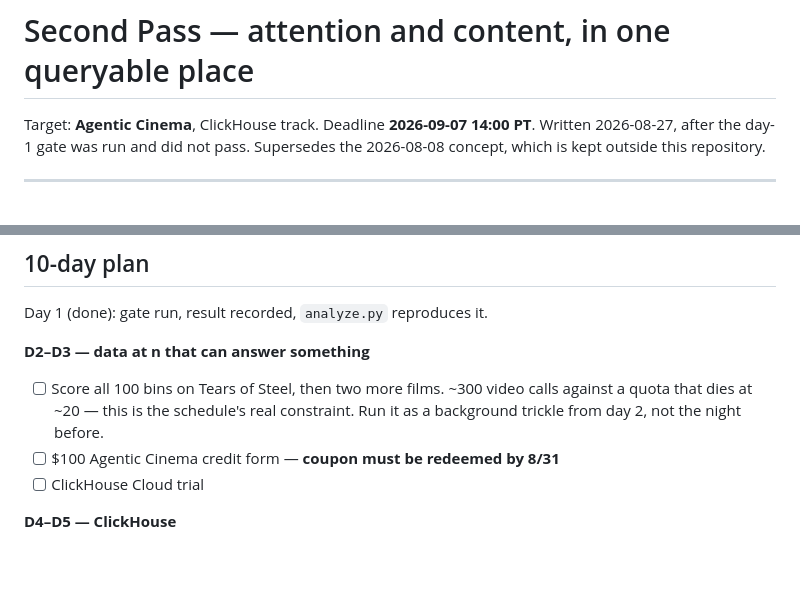
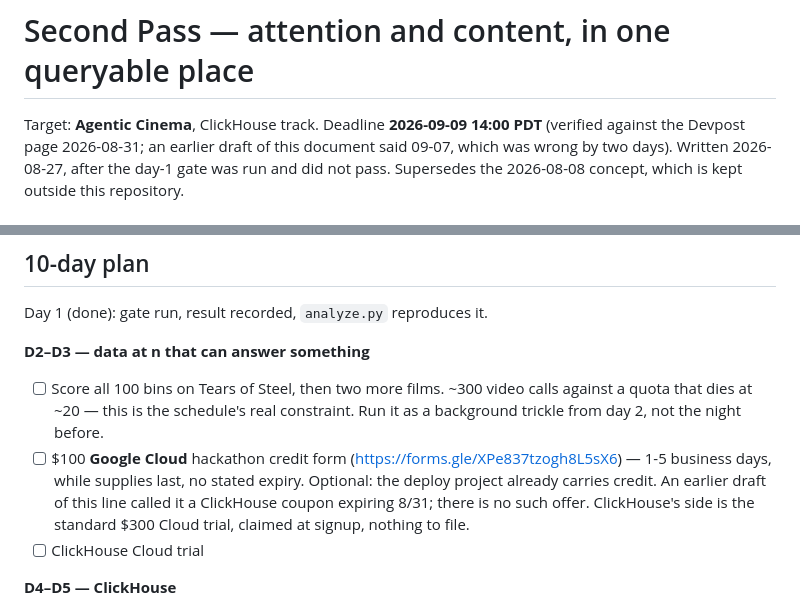
Before and after one commit to suzyeth/second-pass, a Markdown page: DESIGN.md, 2 parts joined by grey strips. GitHub-like rendering; blank space fills up the shorter version.

Commit message:
docs: the deadline was wrong and so was the credit
Checked both against the Devpost page rather than against this document.

The submission deadline is Sep 9 2026 14:00 PDT, not Sep 7. Two days were being
planned away for no reason.

The $100 credit is Google Cloud's, claimed through a form, no stated expiry,
'while supplies last'. This document called it a ClickHouse coupon expiring
8/31. There is no ClickHouse credit offer for this hackathon at all - their side
is the ordinary $300 Cloud trial that comes with signing up, which is already
claimed and needs nothing filed.

```diff
--- a/DESIGN.md
+++ b/DESIGN.md
@@ -1,6 +1,8 @@
 # Second Pass — attention and content, in one queryable place
 
-Target: **Agentic Cinema**, ClickHouse track. Deadline **2026-09-07 14:00 PT**.
+Target: **Agentic Cinema**, ClickHouse track. Deadline **2026-09-09 14:00 PDT**
+(verified against the Devpost page 2026-08-31; an earlier draft of this document
+said 09-07, which was wrong by two days).
 Written 2026-08-27, after the day-1 gate was run and did not pass.
 Supersedes the 2026-08-08 concept, which is kept outside this repository.
 
@@ -168,7 +170,11 @@ Day 1 (done): gate run, result recorded, `analyze.py` reproduces it.
 - [ ] Score all 100 bins on Tears of Steel, then two more films. ~300 video calls
       against a quota that dies at ~20 — this is the schedule's real constraint.
       Run it as a background trickle from day 2, not the night before.
-- [ ] $100 Agentic Cinema credit form — **coupon must be redeemed by 8/31**
+- [ ] $100 **Google Cloud** hackathon credit form (https://forms.gle/XPe837tzogh8L5sX6)
+      — 1-5 business days, while supplies last, no stated expiry. Optional: the
+      deploy project already carries credit. An earlier draft of this line called
+      it a ClickHouse coupon expiring 8/31; there is no such offer. ClickHouse's
+      side is the standard $300 Cloud trial, claimed at signup, nothing to file.
 - [ ] ClickHouse Cloud trial
 
 **D4–D5 — ClickHouse**
```
